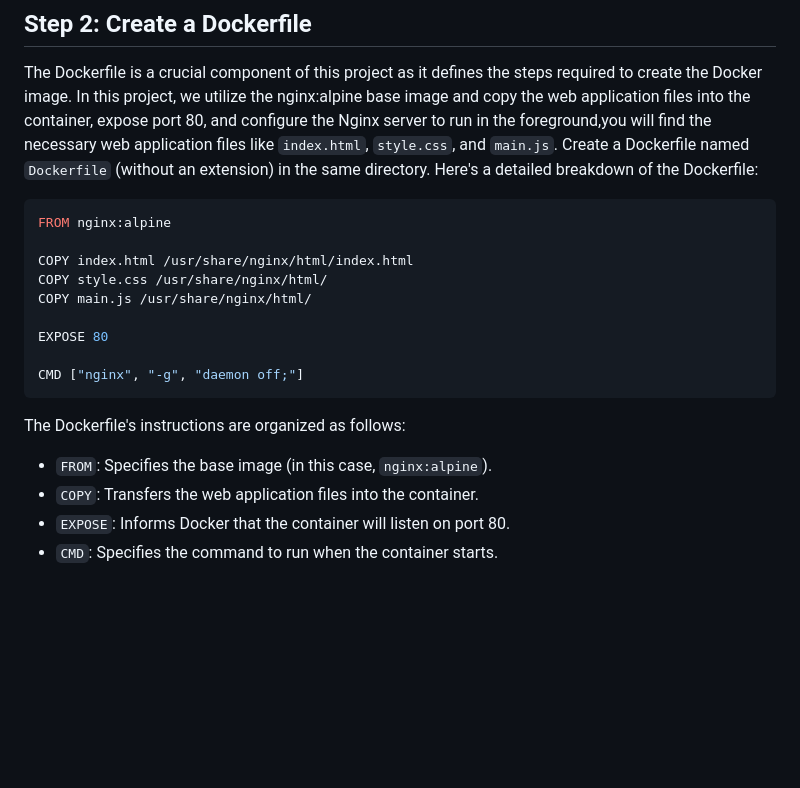
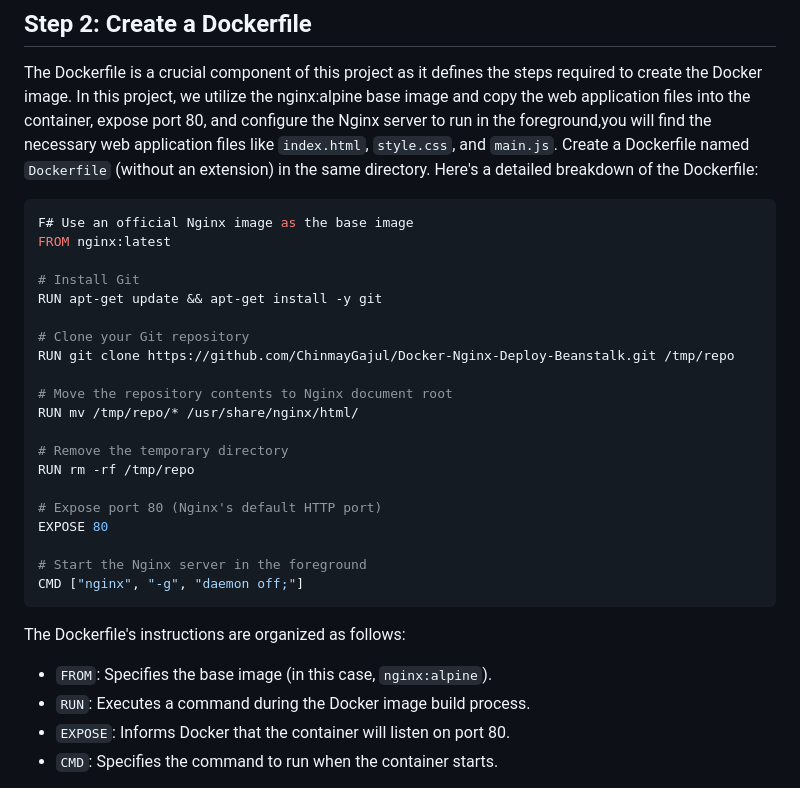
Before and after one commit to ChinmayGajul/Docker-Nginx-Deploy-Beanstalk, a Markdown page: README.md, the part around the change. Drawn GitHub-style; blank space fills up the shorter version.

````diff
--- a/README.md
+++ b/README.md
@@ -39,21 +39,32 @@ Once you have the files on your local machine, ensure that the necessary web app
 The Dockerfile is a crucial component of this project as it defines the steps required to create the Docker image. In this project, we utilize the nginx:alpine base image and copy the web application files into the container, expose port 80, and configure the Nginx server to run in the foreground,you will find the necessary web application files like `index.html`, `style.css`, and `main.js`. Create a Dockerfile named `Dockerfile` (without an extension) in the same directory. Here's a detailed breakdown of the Dockerfile:
 
 ```Dockerfile
-FROM nginx:alpine
+F# Use an official Nginx image as the base image
+FROM nginx:latest
 
-COPY index.html /usr/share/nginx/html/index.html
-COPY style.css /usr/share/nginx/html/
-COPY main.js /usr/share/nginx/html/
+# Install Git
+RUN apt-get update && apt-get install -y git
 
+# Clone your Git repository
+RUN git clone https://github.com/ChinmayGajul/Docker-Nginx-Deploy-Beanstalk.git /tmp/repo
+
+# Move the repository contents to Nginx document root
+RUN mv /tmp/repo/* /usr/share/nginx/html/
+
+# Remove the temporary directory
+RUN rm -rf /tmp/repo
+
+# Expose port 80 (Nginx's default HTTP port)
 EXPOSE 80
 
+# Start the Nginx server in the foreground
 CMD ["nginx", "-g", "daemon off;"]
 ```
 
 The Dockerfile's instructions are organized as follows:
 
 - `FROM`: Specifies the base image (in this case, `nginx:alpine`).
-- `COPY`: Transfers the web application files into the container.
+- `RUN`: Executes a command during the Docker image build process.
 - `EXPOSE`: Informs Docker that the container will listen on port 80.
 - `CMD`: Specifies the command to run when the container starts.
 
````
